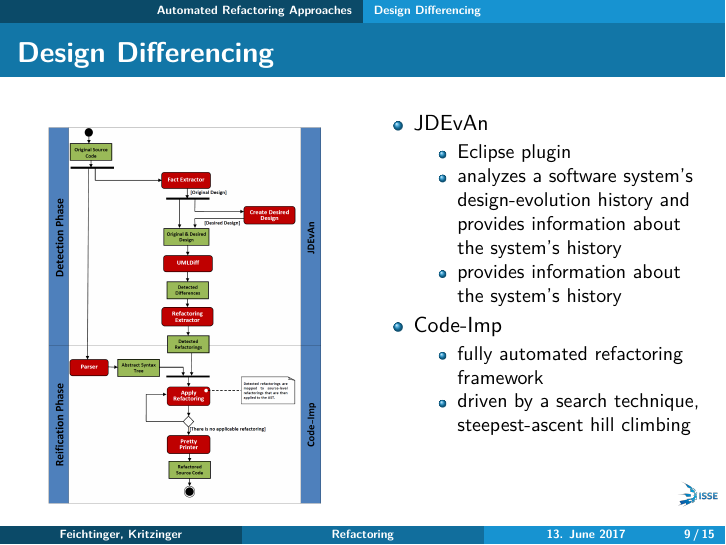
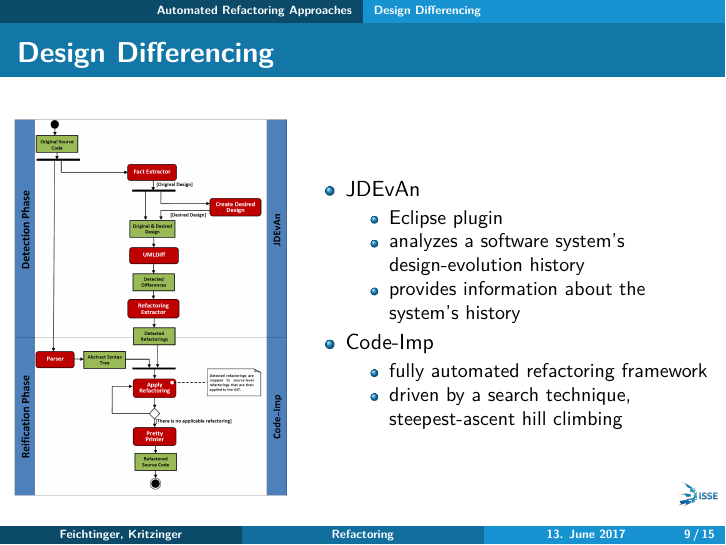
Before and after one commit to PeterFeicht/sese2017, LaTeX slides (presentations/pr2.tex): page 13 of 20. Compiled offline with pdfLaTeX.

Commit message:
Fix repeated text

```diff
--- a/presentations/pr2.tex
+++ b/presentations/pr2.tex
@@ -179,19 +179,19 @@
 \end{frame}
 
 \begin{frame}{Design Differencing}
-  \begin{columns}[T]
-    \begin{column}{.5\textwidth}
+  \begin{columns}
+    \begin{column}{.4\textwidth}
       \begin{figure}[t]
         \centering
-        \includegraphics[width=0.8\linewidth]{bilder/designdiff.png}
+        \includegraphics[width=\linewidth]{bilder/designdiff.png}
       \end{figure}
     \end{column}
-    \begin{column}{.5\textwidth}
+    \begin{column}{.6\textwidth}
       \begin{itemize}
         \item JDEvAn
         \begin{itemize}
           \item Eclipse plugin
-          \item analyzes a software system’s design-evolution history and provides information about the system’s history
+          \item analyzes a software system’s design-evolution history
           \item provides information about the system’s history
         \end{itemize}
         \item Code-Imp
```
